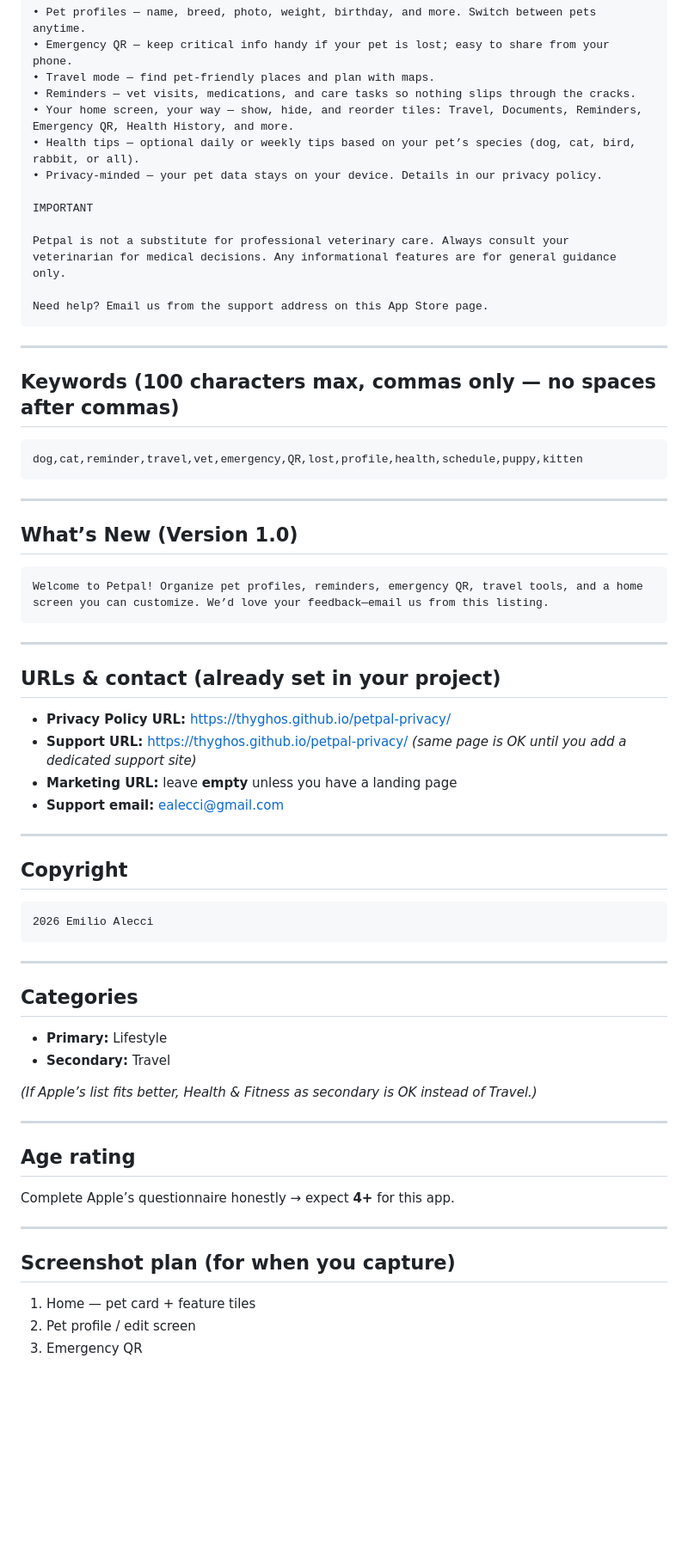
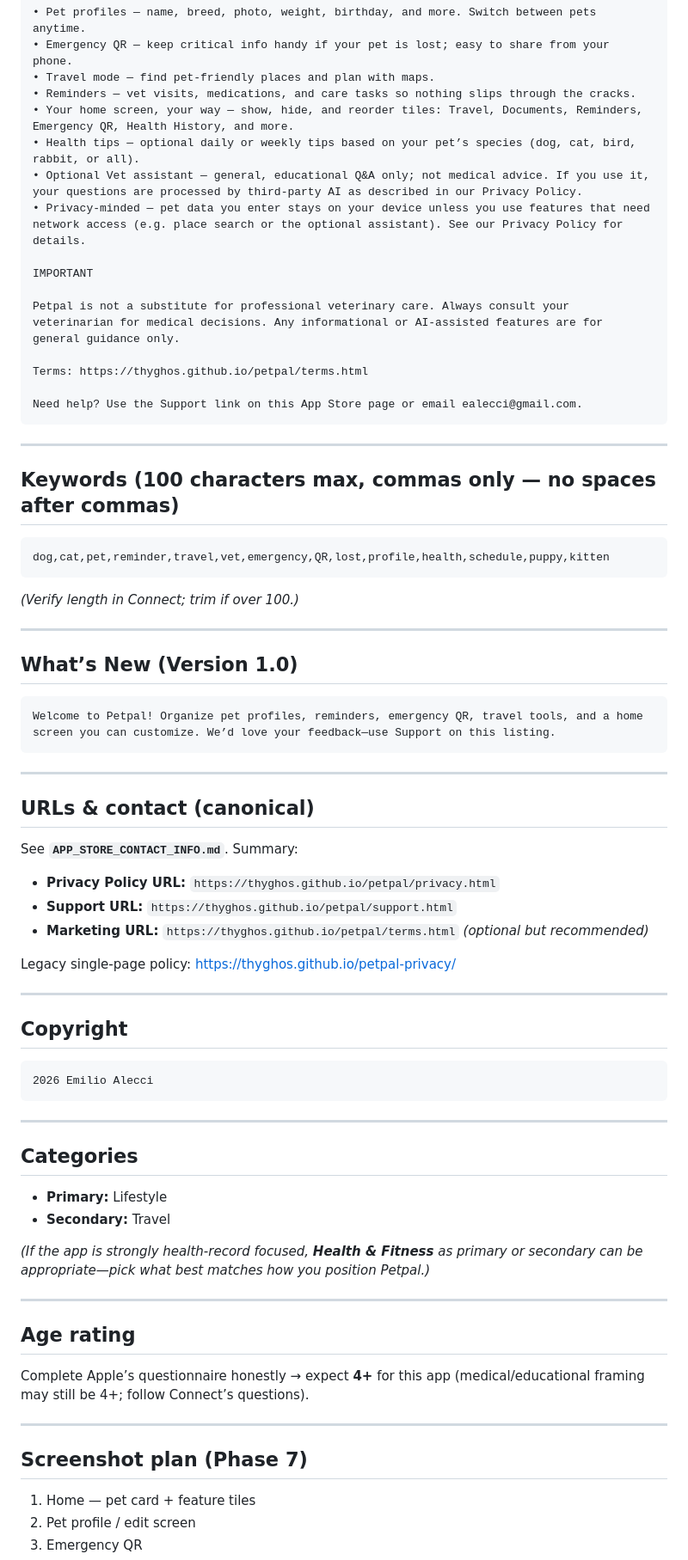
Before and after one commit to Thyghos/petpal, a Markdown page: APP_STORE_LISTING_DRAFT.md, the part around one of its changes. Shown at 86% size. Drawn GitHub-style; blank space fills up the shorter version.

Commit message:
Phase 5: refresh listing draft (live URLs, bundle ID, AI disclaimer) + walkthrough
Made-with: Cursor

````diff
--- a/APP_STORE_LISTING_DRAFT.md
+++ b/APP_STORE_LISTING_DRAFT.md
@@ -61,37 +72,44 @@ WHAT YOU CAN DO
 • Reminders — vet visits, medications, and care tasks so nothing slips through the cracks.
 • Your home screen, your way — show, hide, and reorder tiles: Travel, Documents, Reminders, Emergency QR, Health History, and more.
 • Health tips — optional daily or weekly tips based on your pet’s species (dog, cat, bird, rabbit, or all).
-• Privacy-minded — your pet data stays on your device. Details in our privacy policy.
+• Optional Vet assistant — general, educational Q&A only; not medical advice. If you use it, your questions are processed by third-party AI as described in our Privacy Policy.
+• Privacy-minded — pet data you enter stays on your device unless you use features that need network access (e.g. place search or the optional assistant). See our Privacy Policy for details.
 
 IMPORTANT
 
-Petpal is not a substitute for professional veterinary care. Always consult your veterinarian for medical decisions. Any informational features are for general guidance only.
+Petpal is not a substitute for professional veterinary care. Always consult your veterinarian for medical decisions. Any informational or AI-assisted features are for general guidance only.
 
-Need help? Email us from the support address on this App Store page.
+Terms: https://thyghos.github.io/petpal/terms.html
+
+Need help? Use the Support link on this App Store page or email ealecci@gmail.com.
 ```
 
 ---
 
 ## Keywords (100 characters max, commas only — no spaces after commas)
 ```
-dog,cat,reminder,travel,vet,emergency,QR,lost,profile,health,schedule,puppy,kitten
+dog,cat,pet,reminder,travel,vet,emergency,QR,lost,profile,health,schedule,puppy,kitten
 ```
+*(Verify length in Connect; trim if over 100.)*
 
 ---
 
 ## What’s New (Version 1.0)
 ```
-Welcome to Petpal! Organize pet profiles, reminders, emergency QR, travel tools, and a home screen you can customize. We’d love your feedback—email us from this listing.
+Welcome to Petpal! Organize pet profiles, reminders, emergency QR, travel tools, and a home screen you can customize. We’d love your feedback—use Support on this listing.
 ```
 
 ---
 
-## URLs & contact (already set in your project)
+## URLs & contact (canonical)
 
-- **Privacy Policy URL:** https://thyghos.github.io/petpal-privacy/
-- **Support URL:** https://thyghos.github.io/petpal-privacy/ *(same page is OK until you add a dedicated support site)*
-- **Marketing URL:** leave **empty** unless you have a landing page
-- **Support email:** ealecci@gmail.com
+See **`APP_STORE_CONTACT_INFO.md`**. Summary:
+
+- **Privacy Policy URL:** `https://thyghos.github.io/petpal/privacy.html`
+- **Support URL:** `https://thyghos.github.io/petpal/support.html`
+- **Marketing URL:** `https://thyghos.github.io/petpal/terms.html` *(optional but recommended)*
+
+Legacy single-page policy: https://thyghos.github.io/petpal-privacy/
 
 ---
 
@@ -108,17 +126,17 @@ Welcome to Petpal! Organize pet profiles, reminders, emergency QR, travel tools,
 - **Primary:** Lifestyle
 - **Secondary:** Travel
 
-*(If Apple’s list fits better, Health & Fitness as secondary is OK instead of Travel.)*
+*(If the app is strongly health-record focused, **Health & Fitness** as primary or secondary can be appropriate—pick what best matches how you position Petpal.)*
 
 ---
 
 ## Age rating
 
-Complete Apple’s questionnaire honestly → expect **4+** for this app.
+Complete Apple’s questionnaire honestly → expect **4+** for this app (medical/educational framing may still be 4+; follow Connect’s questions).
 
 ---
 
-## Screenshot plan (for when you capture)
+## Screenshot plan (Phase 7)
 
 1. Home — pet card + feature tiles
 2. Pet profile / edit screen
````
Also changed, not shown: other parts of APP_STORE_LISTING_DRAFT.md (+21 -10 lines), APP_STORE_SUBMISSION_WALKTHROUGH_PHASES_2_10.md (+12 -5 lines).
